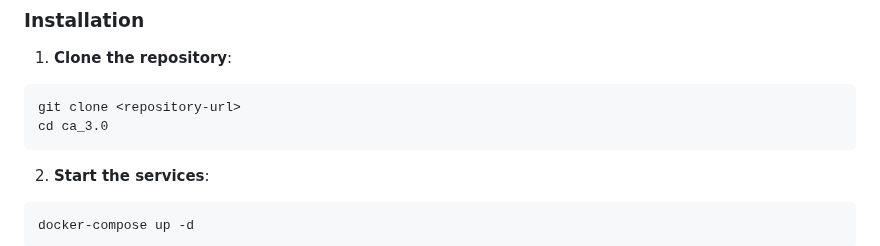
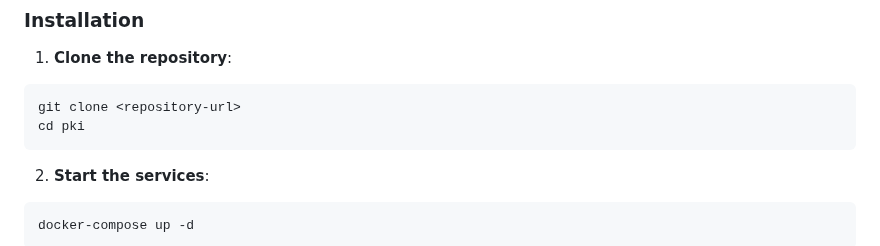
Before and after one commit to alexbnn/pki, a Markdown page: README.md, the part around the change. Drawn GitHub-style.

````diff
--- a/README.md
+++ b/README.md
@@ -45,7 +45,7 @@ A containerized Public Key Infrastructure (PKI) management system that provides
 1. **Clone the repository**:
 ```bash
 git clone <repository-url>
-cd ca_3.0
+cd pki
 ```
 
 2. **Start the services**:
````
